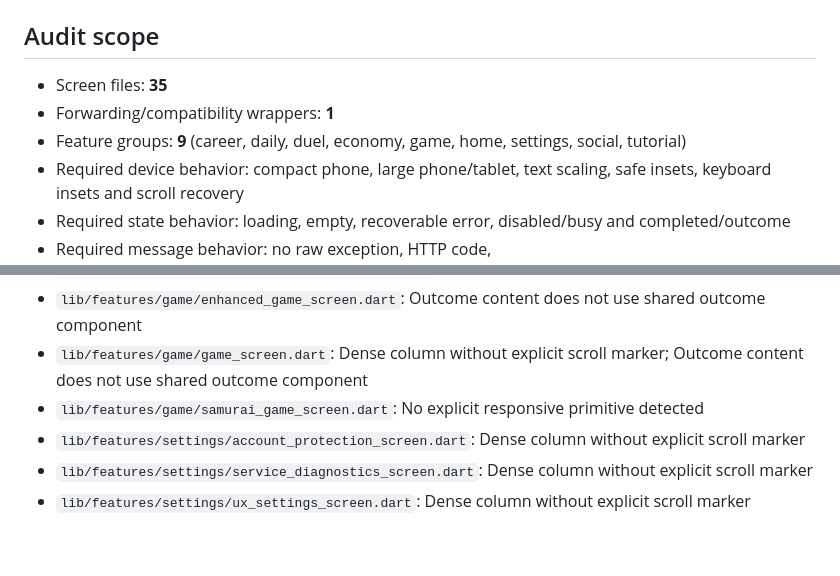
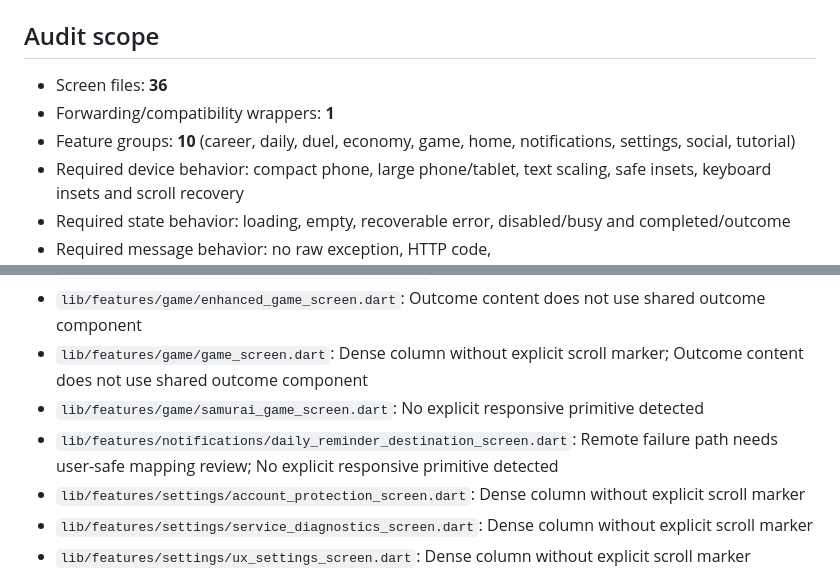
Before and after one commit to ahmtilhn/sudoku_game, a Markdown page: docs/ux_audit.md, 2 parts joined by grey strips. Drawn GitHub-style; blank space fills up the shorter version.

Commit message:
Document complete production screen UX audit

```diff
--- a/docs/ux_audit.md
+++ b/docs/ux_audit.md
@@ -4,9 +4,9 @@ This report inventories every production `*_screen.dart` file under `lib/feature
 
 ## Audit scope
 
-- Screen files: **35**
+- Screen files: **36**
 - Forwarding/compatibility wrappers: **1**
-- Feature groups: **9** (career, daily, duel, economy, game, home, settings, social, tutorial)
+- Feature groups: **10** (career, daily, duel, economy, game, home, notifications, settings, social, tutorial)
 - Required device behavior: compact phone, large phone/tablet, text scaling, safe insets, keyboard insets and scroll recovery
 - Required state behavior: loading, empty, recoverable error, disabled/busy and completed/outcome
 - Required message behavior: no raw exception, HTTP code, Firebase/backend/OAuth/SHA/configuration text in production UI
@@ -76,6 +77,7 @@ This report inventories every production `*_screen.dart` file under `lib/feature
 - `lib/features/game/enhanced_game_screen.dart`: Outcome content does not use shared outcome component
 - `lib/features/game/game_screen.dart`: Dense column without explicit scroll marker; Outcome content does not use shared outcome component
 - `lib/features/game/samurai_game_screen.dart`: No explicit responsive primitive detected
+- `lib/features/notifications/daily_reminder_destination_screen.dart`: Remote failure path needs user-safe mapping review; No explicit responsive primitive detected
 - `lib/features/settings/account_protection_screen.dart`: Dense column without explicit scroll marker
 - `lib/features/settings/service_diagnostics_screen.dart`: Dense column without explicit scroll marker
 - `lib/features/settings/ux_settings_screen.dart`: Dense column without explicit scroll marker
```
Also changed, not shown: other parts of docs/ux_audit.md (+1 -0 lines).
